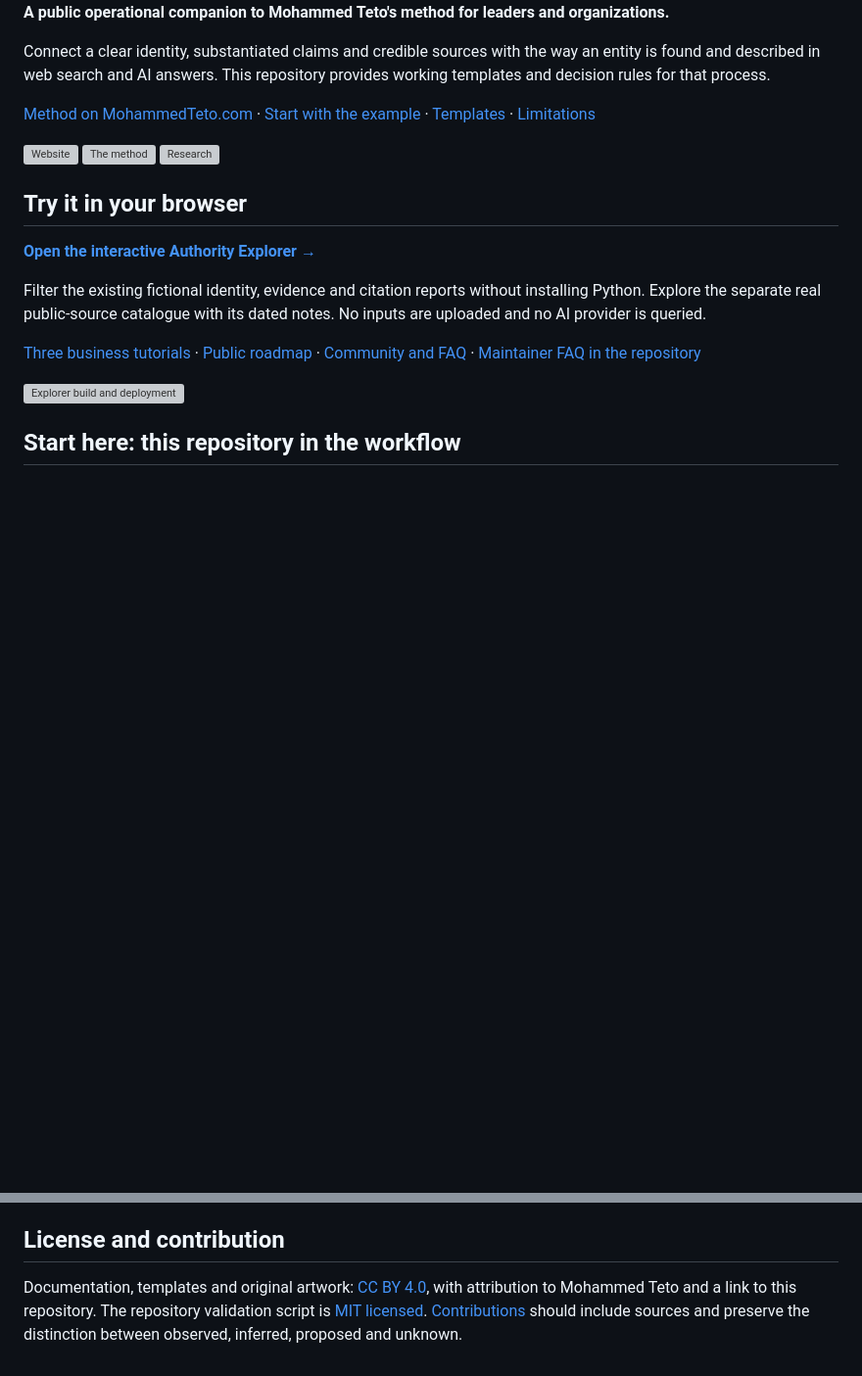
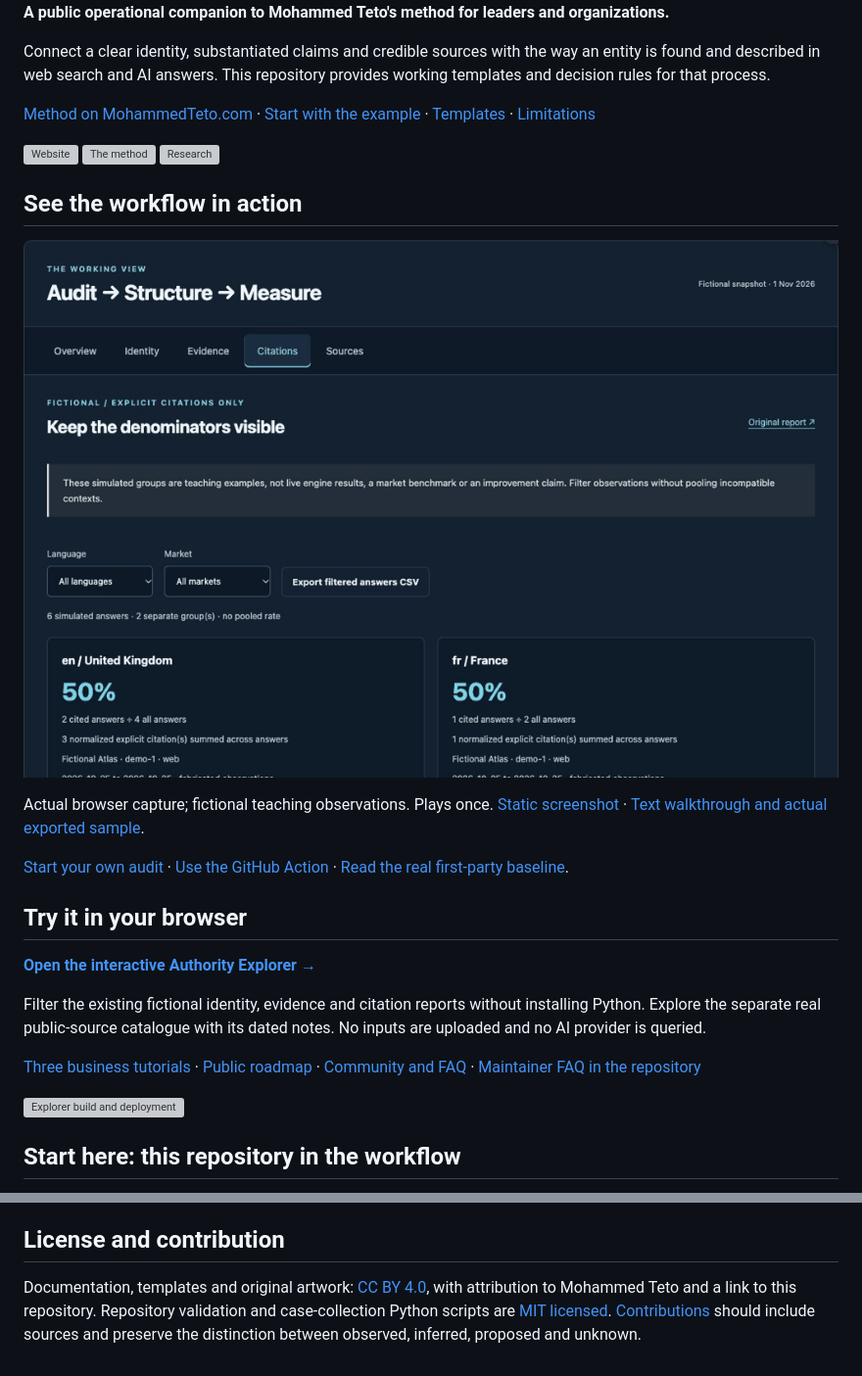
Before and after one commit to mhdteto/authority-architecture-system, a Markdown page: README.md, 2 parts joined by grey strips. Shown at 98% size. Drawn GitHub-style; pictures changed too: .github/readme-assets/explorer-walkthrough.gif (added); blank space fills up the shorter version; grey boxes are pictures that could not be loaded.

Commit message:
Publish reproducible real-site baseline and recorded explorer walkthrough

```diff
--- a/README.md
+++ b/README.md
@@ -21,6 +21,14 @@ Connect a clear identity, substantiated claims and credible sources with the way
 </p>
 
 <!-- suite-navigation -->
+## See the workflow in action
+
+[![Recorded explorer: separate citation groups, French/France filter and CSV export](.github/readme-assets/explorer-walkthrough.gif)](https://mhdteto.github.io/authority-architecture-system/#citations)
+
+Actual browser capture; fictional teaching observations. Plays once. [Static screenshot](.github/readme-assets/explorer-static.png) · [Text walkthrough and actual exported sample](https://github.com/mhdteto/authority-architecture-system/blob/main/docs/explorer-walkthrough.md).
+
+[Start your own audit](https://github.com/mhdteto/search-ai-audit-starter) · [Use the GitHub Action](https://github.com/mhdteto/search-ai-audit-action) · [Read the real first-party baseline](https://github.com/mhdteto/authority-architecture-system/tree/main/case-studies/mohammedteto-com).
+
 ## Try it in your browser
 
 [**Open the interactive Authority Explorer →**](https://mhdteto.github.io/authority-architecture-system/)
@@ -98,4 +106,4 @@ The website explains the advisory practice; this repository provides reusable pu
 
 ## License and contribution
 
-Documentation, templates and original artwork: [CC BY 4.0](LICENSE.md), with attribution to Mohammed Teto and a link to this repository. The repository validation script is [MIT licensed](LICENSE-CODE). [Contributions](CONTRIBUTING.md) should include sources and preserve the distinction between observed, inferred, proposed and unknown.
+Documentation, templates and original artwork: [CC BY 4.0](LICENSE.md), with attribution to Mohammed Teto and a link to this repository. Repository validation and case-collection Python scripts are [MIT licensed](LICENSE-CODE). [Contributions](CONTRIBUTING.md) should include sources and preserve the distinction between observed, inferred, proposed and unknown.
```
Also changed, not shown: LICENSE.md (+1 -1 lines), case-studies/mohammedteto-com/README.md (added, +73 -0 lines), docs/explorer-walkthrough.md (added, +16 -0 lines), .github/readme-assets/explorer-static.png (added), 14 other files.
